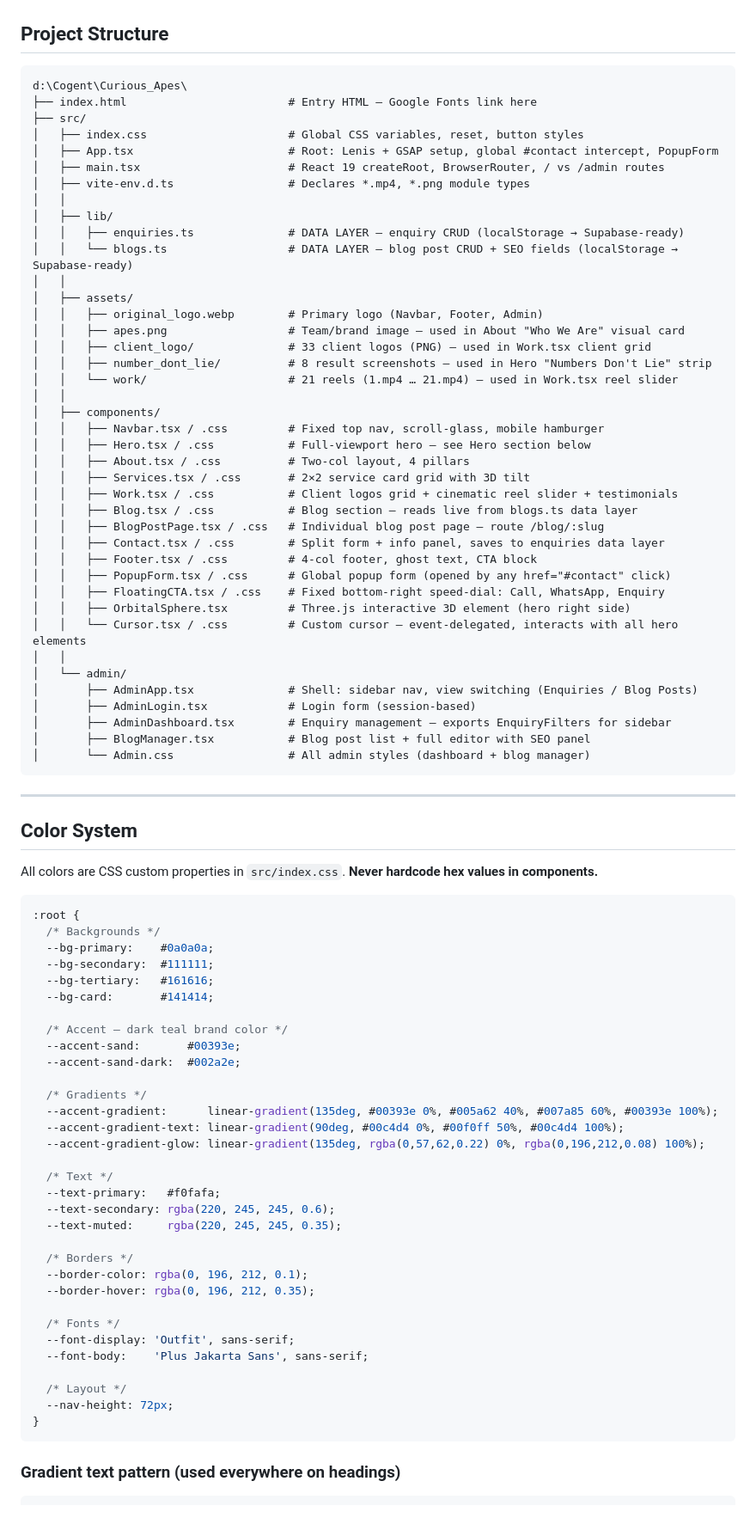
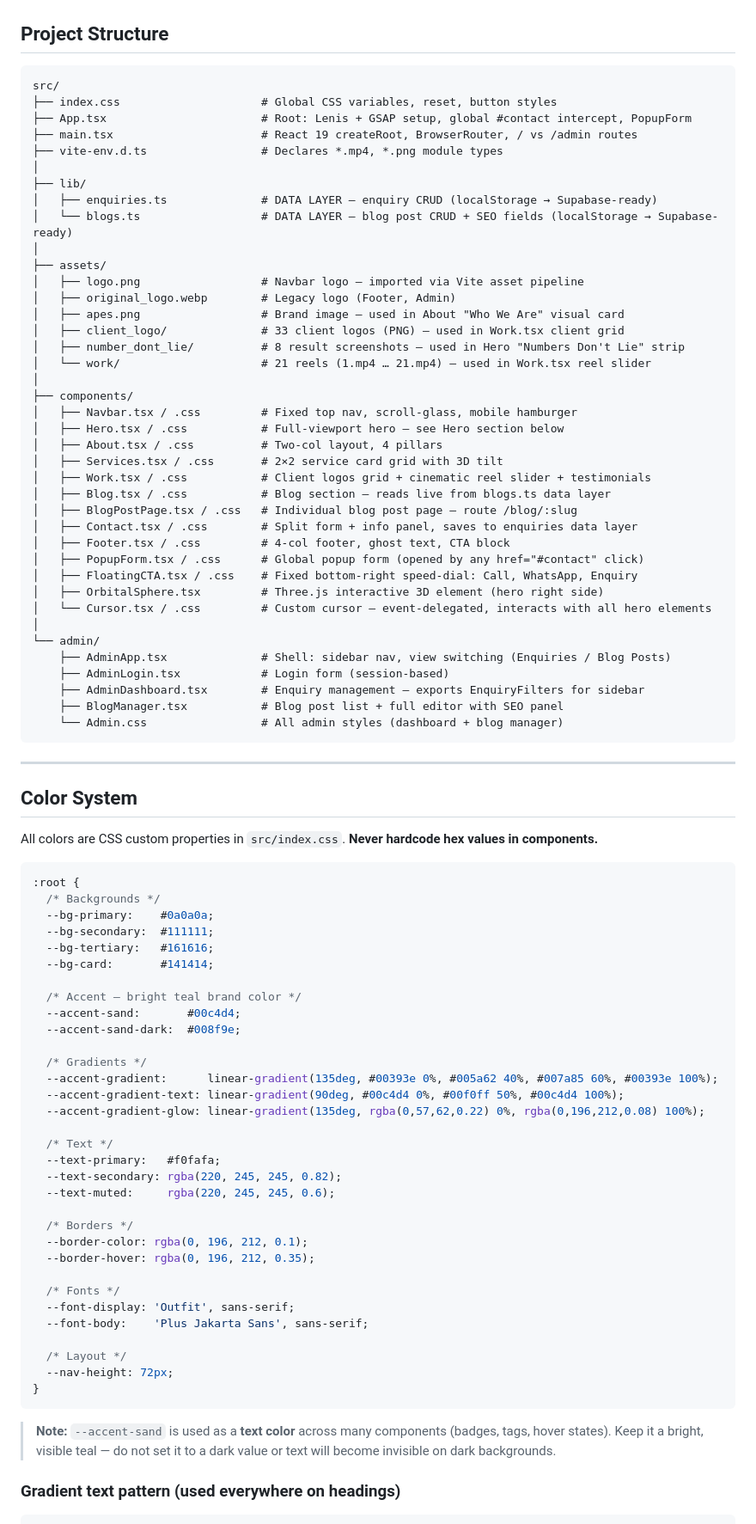
Before and after one commit to curious-apes/website, a Markdown page: readme.md, the part around one of its changes. Shown at 86% size. Rendered like a GitHub page.

Commit message:
Update README: reflect logo.png, color fixes, asset import rules

````diff
--- a/readme.md
+++ b/readme.md
@@ -39,46 +39,45 @@ Credentials: `admin` / `curiousapes2024`
 ## Project Structure
 
 ```
-d:\Cogent\Curious_Apes\
-├── index.html                        # Entry HTML — Google Fonts link here
-├── src/
-│   ├── index.css                     # Global CSS variables, reset, button styles
-│   ├── App.tsx                       # Root: Lenis + GSAP setup, global #contact intercept, PopupForm
-│   ├── main.tsx                      # React 19 createRoot, BrowserRouter, / vs /admin routes
-│   ├── vite-env.d.ts                 # Declares *.mp4, *.png module types
-│   │
-│   ├── lib/
-│   │   ├── enquiries.ts              # DATA LAYER — enquiry CRUD (localStorage → Supabase-ready)
-│   │   └── blogs.ts                  # DATA LAYER — blog post CRUD + SEO fields (localStorage → Supabase-ready)
-│   │
-│   ├── assets/
-│   │   ├── original_logo.webp        # Primary logo (Navbar, Footer, Admin)
-│   │   ├── apes.png                  # Team/brand image — used in About "Who We Are" visual card
-│   │   ├── client_logo/              # 33 client logos (PNG) — used in Work.tsx client grid
-│   │   ├── number_dont_lie/          # 8 result screenshots — used in Hero "Numbers Don't Lie" strip
-│   │   └── work/                     # 21 reels (1.mp4 … 21.mp4) — used in Work.tsx reel slider
-│   │
-│   ├── components/
-│   │   ├── Navbar.tsx / .css         # Fixed top nav, scroll-glass, mobile hamburger
-│   │   ├── Hero.tsx / .css           # Full-viewport hero — see Hero section below
-│   │   ├── About.tsx / .css          # Two-col layout, 4 pillars
-│   │   ├── Services.tsx / .css       # 2×2 service card grid with 3D tilt
-│   │   ├── Work.tsx / .css           # Client logos grid + cinematic reel slider + testimonials
-│   │   ├── Blog.tsx / .css           # Blog section — reads live from blogs.ts data layer
-│   │   ├── BlogPostPage.tsx / .css   # Individual blog post page — route /blog/:slug
-│   │   ├── Contact.tsx / .css        # Split form + info panel, saves to enquiries data layer
-│   │   ├── Footer.tsx / .css         # 4-col footer, ghost text, CTA block
-│   │   ├── PopupForm.tsx / .css      # Global popup form (opened by any href="#contact" click)
-│   │   ├── FloatingCTA.tsx / .css    # Fixed bottom-right speed-dial: Call, WhatsApp, Enquiry
-│   │   ├── OrbitalSphere.tsx         # Three.js interactive 3D element (hero right side)
-│   │   └── Cursor.tsx / .css         # Custom cursor — event-delegated, interacts with all hero elements
-│   │
-│   └── admin/
-│       ├── AdminApp.tsx              # Shell: sidebar nav, view switching (Enquiries / Blog Posts)
-│       ├── AdminLogin.tsx            # Login form (session-based)
-│       ├── AdminDashboard.tsx        # Enquiry management — exports EnquiryFilters for sidebar
-│       ├── BlogManager.tsx           # Blog post list + full editor with SEO panel
-│       └── Admin.css                 # All admin styles (dashboard + blog manager)
+src/
+├── index.css                     # Global CSS variables, reset, button styles
+├── App.tsx                       # Root: Lenis + GSAP setup, global #contact intercept, PopupForm
+├── main.tsx                      # React 19 createRoot, BrowserRouter, / vs /admin routes
+├── vite-env.d.ts                 # Declares *.mp4, *.png module types
+│
+├── lib/
+│   ├── enquiries.ts              # DATA LAYER — enquiry CRUD (localStorage → Supabase-ready)
+│   └── blogs.ts                  # DATA LAYER — blog post CRUD + SEO fields (localStorage → Supabase-ready)
+│
+├── assets/
+│   ├── logo.png                  # Navbar logo — imported via Vite asset pipeline
+│   ├── original_logo.webp        # Legacy logo (Footer, Admin)
+│   ├── apes.png                  # Brand image — used in About "Who We Are" visual card
+│   ├── client_logo/              # 33 client logos (PNG) — used in Work.tsx client grid
+│   ├── number_dont_lie/          # 8 result screenshots — used in Hero "Numbers Don't Lie" strip
+│   └── work/                     # 21 reels (1.mp4 … 21.mp4) — used in Work.tsx reel slider
+│
+├── components/
+│   ├── Navbar.tsx / .css         # Fixed top nav, scroll-glass, mobile hamburger
+│   ├── Hero.tsx / .css           # Full-viewport hero — see Hero section below
+│   ├── About.tsx / .css          # Two-col layout, 4 pillars
+│   ├── Services.tsx / .css       # 2×2 service card grid with 3D tilt
+│   ├── Work.tsx / .css           # Client logos grid + cinematic reel slider + testimonials
+│   ├── Blog.tsx / .css           # Blog section — reads live from blogs.ts data layer
+│   ├── BlogPostPage.tsx / .css   # Individual blog post page — route /blog/:slug
+│   ├── Contact.tsx / .css        # Split form + info panel, saves to enquiries data layer
+│   ├── Footer.tsx / .css         # 4-col footer, ghost text, CTA block
+│   ├── PopupForm.tsx / .css      # Global popup form (opened by any href="#contact" click)
+│   ├── FloatingCTA.tsx / .css    # Fixed bottom-right speed-dial: Call, WhatsApp, Enquiry
+│   ├── OrbitalSphere.tsx         # Three.js interactive 3D element (hero right side)
+│   └── Cursor.tsx / .css         # Custom cursor — event-delegated, interacts with all hero elements
+│
+└── admin/
+    ├── AdminApp.tsx              # Shell: sidebar nav, view switching (Enquiries / Blog Posts)
+    ├── AdminLogin.tsx            # Login form (session-based)
+    ├── AdminDashboard.tsx        # Enquiry management — exports EnquiryFilters for sidebar
+    ├── BlogManager.tsx           # Blog post list + full editor with SEO panel
+    └── Admin.css                 # All admin styles (dashboard + blog manager)
 ```
 
 ---
@@ -95,9 +94,9 @@ All colors are CSS custom properties in `src/index.css`. **Never hardcode hex va
   --bg-tertiary:   #161616;
   --bg-card:       #141414;
 
-  /* Accent — dark teal brand color */
-  --accent-sand:       #00393e;
-  --accent-sand-dark:  #002a2e;
+  /* Accent — bright teal brand color */
+  --accent-sand:       #00c4d4;
+  --accent-sand-dark:  #008f9e;
 
   /* Gradients */
   --accent-gradient:      linear-gradient(135deg, #00393e 0%, #005a62 40%, #007a85 60%, #00393e 100%);
@@ -106,8 +105,8 @@ All colors are CSS custom properties in `src/index.css`. **Never hardcode hex va
 
   /* Text */
   --text-primary:   #f0fafa;
-  --text-secondary: rgba(220, 245, 245, 0.6);
-  --text-muted:     rgba(220, 245, 245, 0.35);
+  --text-secondary: rgba(220, 245, 245, 0.82);
+  --text-muted:     rgba(220, 245, 245, 0.6);
 
   /* Borders */
   --border-color: rgba(0, 196, 212, 0.1);
@@ -121,6 +120,8 @@ All colors are CSS custom properties in `src/index.css`. **Never hardcode hex va
   --nav-height: 72px;
 }
 ```
+
+> **Note:** `--accent-sand` is used as a **text color** across many components (badges, tags, hover states). Keep it a bright, visible teal — do not set it to a dark value or text will become invisible on dark backgrounds.
 
 ### Gradient text pattern (used everywhere on headings)
 ```css
````
Also changed, not shown: other parts of readme.md (+49 -111 lines).
